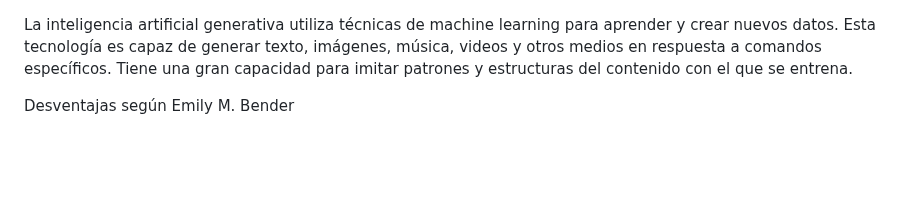
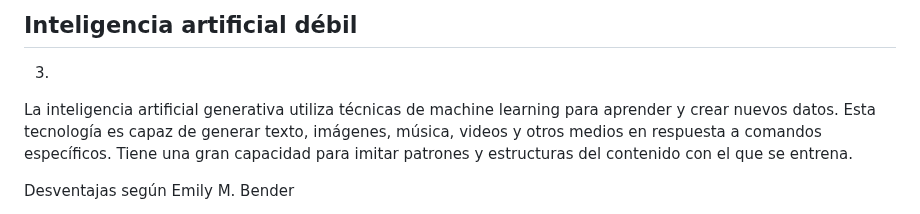
Before and after one commit to JoacoR7/ia-uncuyo-2024, a Markdown page: tp1-fundamentos/tp1-fundamentos.md, the part around the change. GitHub-like rendering; blank space fills up the shorter version.

Commit message:
Pruebas de sintaxis markdown

```diff
--- a/tp1-fundamentos/ejercicio3.md
+++ b/tp1-fundamentos/tp1-fundamentos.md
@@ -1,3 +1,9 @@
+1)
+
+## Inteligencia artificial débil
+
+3)
+
 La inteligencia artificial generativa utiliza técnicas de machine learning para aprender y crear nuevos datos. Esta tecnología es capaz de generar texto, imágenes, música, videos y otros medios en respuesta a comandos específicos. Tiene una gran capacidad para imitar patrones y estructuras del contenido con el que se entrena.
 
 Desventajas según Emily M. Bender
```
